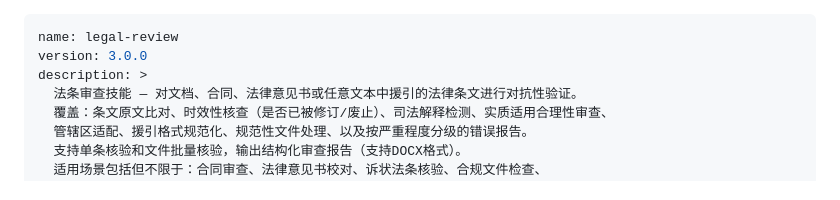
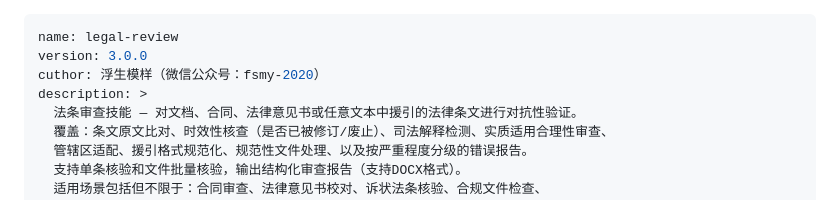
Before and after one commit to 333140/skills, a Markdown page: legal-review/SKILL.md, the part around the change. GitHub-like rendering.

```diff
--- a/legal-review/SKILL.md
+++ b/legal-review/SKILL.md
@@ -1,6 +1,7 @@
 ---
 name: legal-review
 version: 3.0.0
+cuthor: 浮生模样（微信公众号：fsmy-2020）
 description: >
   法条审查技能 — 对文档、合同、法律意见书或任意文本中援引的法律条文进行对抗性验证。
   覆盖：条文原文比对、时效性核查（是否已被修订/废止）、司法解释检测、实质适用合理性审查、
```
